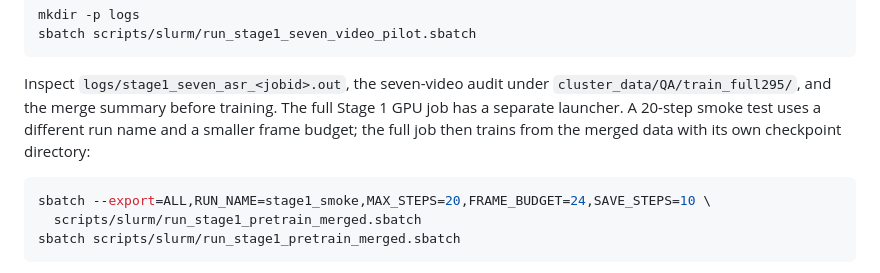
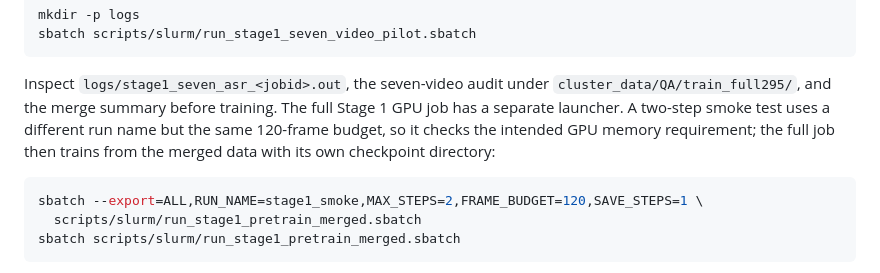
Before and after one commit to Haoyuli2002/live-ultrasound-video-understanding, a Markdown page: docs/HOW_TO_RUN_PIPELINE.md, the part around the change. Rendered like a GitHub page.

````diff
--- a/docs/HOW_TO_RUN_PIPELINE.md
+++ b/docs/HOW_TO_RUN_PIPELINE.md
@@ -260,12 +260,13 @@ sbatch scripts/slurm/run_stage1_seven_video_pilot.sbatch
 
 Inspect `logs/stage1_seven_asr_<jobid>.out`, the seven-video audit under
 `cluster_data/QA/train_full295/`, and the merge summary before training.
-The full Stage 1 GPU job has a separate launcher. A 20-step smoke test uses a
-different run name and a smaller frame budget; the full job then trains from
+The full Stage 1 GPU job has a separate launcher. A two-step smoke test uses a
+different run name but the same 120-frame budget, so it checks the intended GPU
+memory requirement; the full job then trains from
 the merged data with its own checkpoint directory:
 
 ```bash
-sbatch --export=ALL,RUN_NAME=stage1_smoke,MAX_STEPS=20,FRAME_BUDGET=24,SAVE_STEPS=10 \
+sbatch --export=ALL,RUN_NAME=stage1_smoke,MAX_STEPS=2,FRAME_BUDGET=120,SAVE_STEPS=1 \
   scripts/slurm/run_stage1_pretrain_merged.sbatch
 sbatch scripts/slurm/run_stage1_pretrain_merged.sbatch
 ```
````
Also changed, not shown: stage1/README.md (+1 -1 lines).
